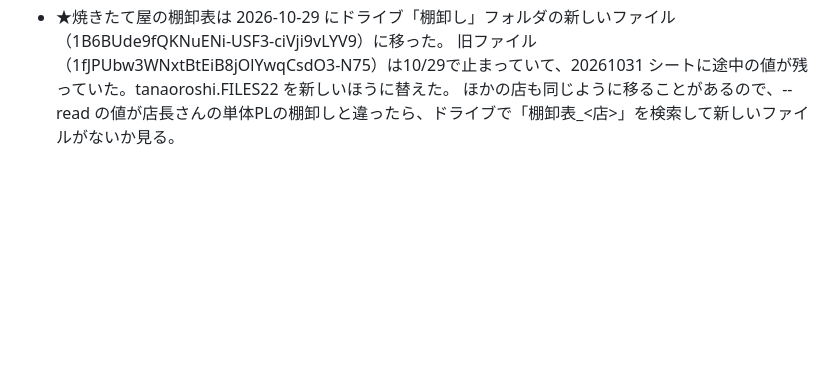
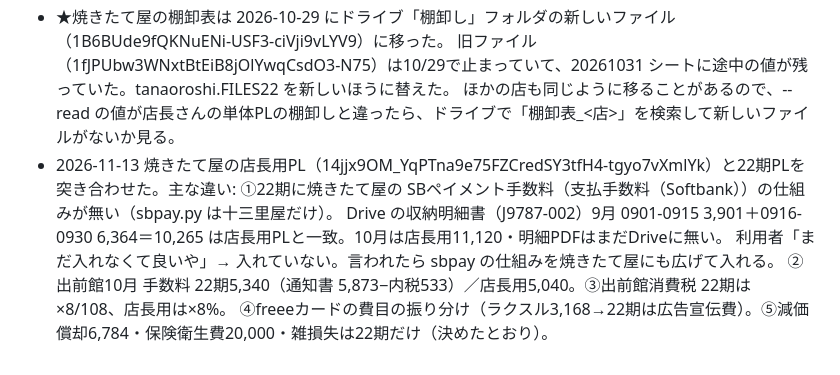
Before and after one commit to prostyle0902-bot/kintai, a Markdown page: pl/README.md, the part around the change. GitHub-like rendering; blank space fills up the shorter version.

Commit message:
焼きたて屋 店長用PLとの突き合わせ結果を記録（SBペイメント手数料は利用者の指示で保留）
Co-Authored-By: Claude Opus 5.5 <noreply@anthropic.com>
Claude-Session: https://claude.ai/code/session_01Wh8eEG5TDyiacNMMTBymK6

```diff
--- a/pl/README.md
+++ b/pl/README.md
@@ -1293,3 +1293,9 @@ transfers / store_bank / yokocho_bank の FROM_INVOICE に8月を足して止め
 - ★焼きたて屋の棚卸表は 2026-10-29 にドライブ「棚卸し」フォルダの新しいファイル（1B6BUde9fQKNuENi-USF3-ciVji9vLYV9）に移った。
   旧ファイル（1fJPUbw3WNxtBtEiB8jOlYwqCsdO3-N75）は10/29で止まっていて、20261031 シートに途中の値が残っていた。tanaoroshi.FILES22 を新しいほうに替えた。
   ほかの店も同じように移ることがあるので、--read の値が店長さんの単体PLの棚卸しと違ったら、ドライブで「棚卸表_<店>」を検索して新しいファイルがないか見る。
+- 2026-11-13 焼きたて屋の店長用PL（14jjx9OM_YqPTna9e75FZCredSY3tfH4-tgyo7vXmlYk）と22期PLを突き合わせた。主な違い:
+  ①22期に焼きたて屋の SBペイメント手数料（支払手数料（Softbank））の仕組みが無い（sbpay.py は十三里屋だけ）。
+    Drive の収納明細書（J9787-002）9月 0901-0915 3,901＋0916-0930 6,364＝10,265 は店長用PLと一致。10月は店長用11,120・明細PDFはまだDriveに無い。
+    利用者「まだ入れなくて良いや」→ 入れていない。言われたら sbpay の仕組みを焼きたて屋にも広げて入れる。
+  ②出前館10月 手数料 22期5,340（通知書 5,873−内税533）／店長用5,040。③出前館消費税 22期は×8/108、店長用は×8%。
+  ④freeeカードの費目の振り分け（ラクスル3,168→22期は広告宣伝費）。⑤減価償却6,784・保険衛生費20,000・雑損失は22期だけ（決めたとおり）。
```
